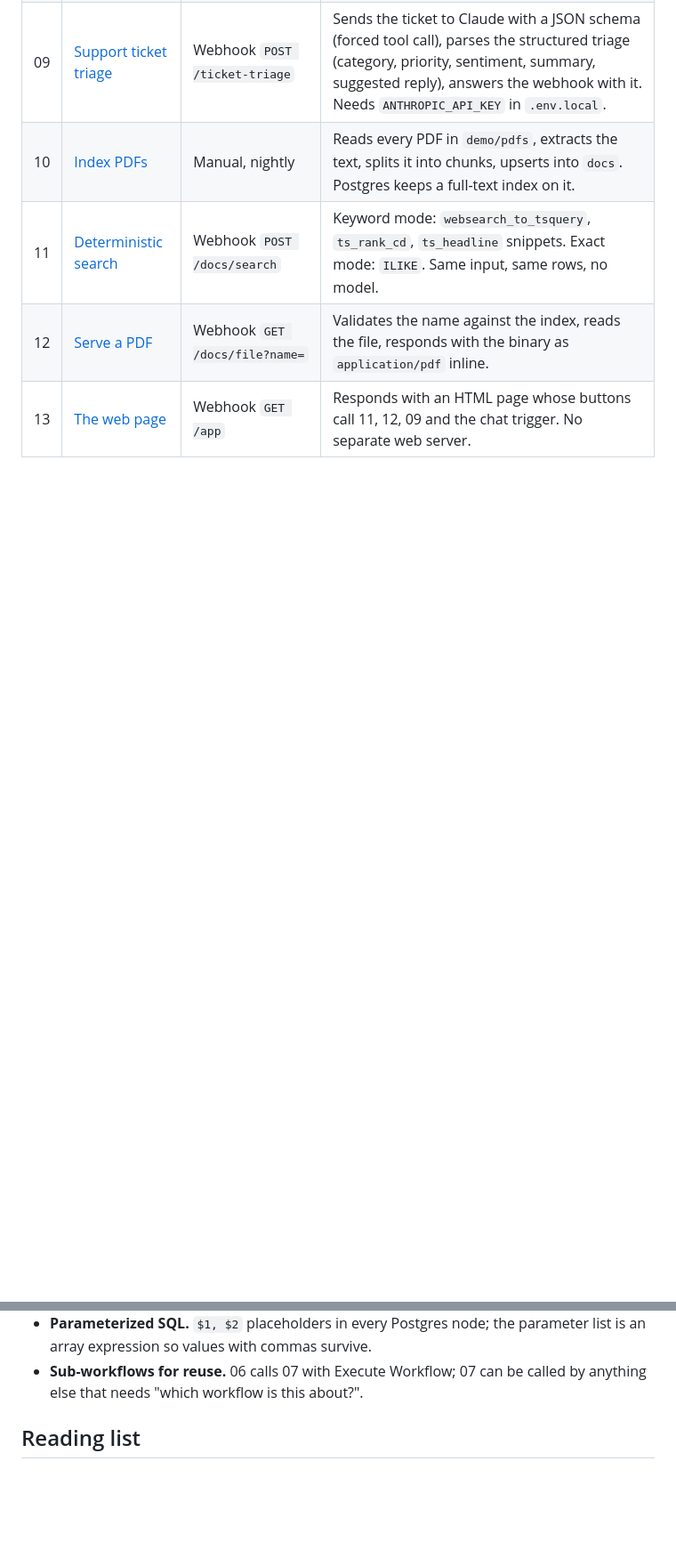
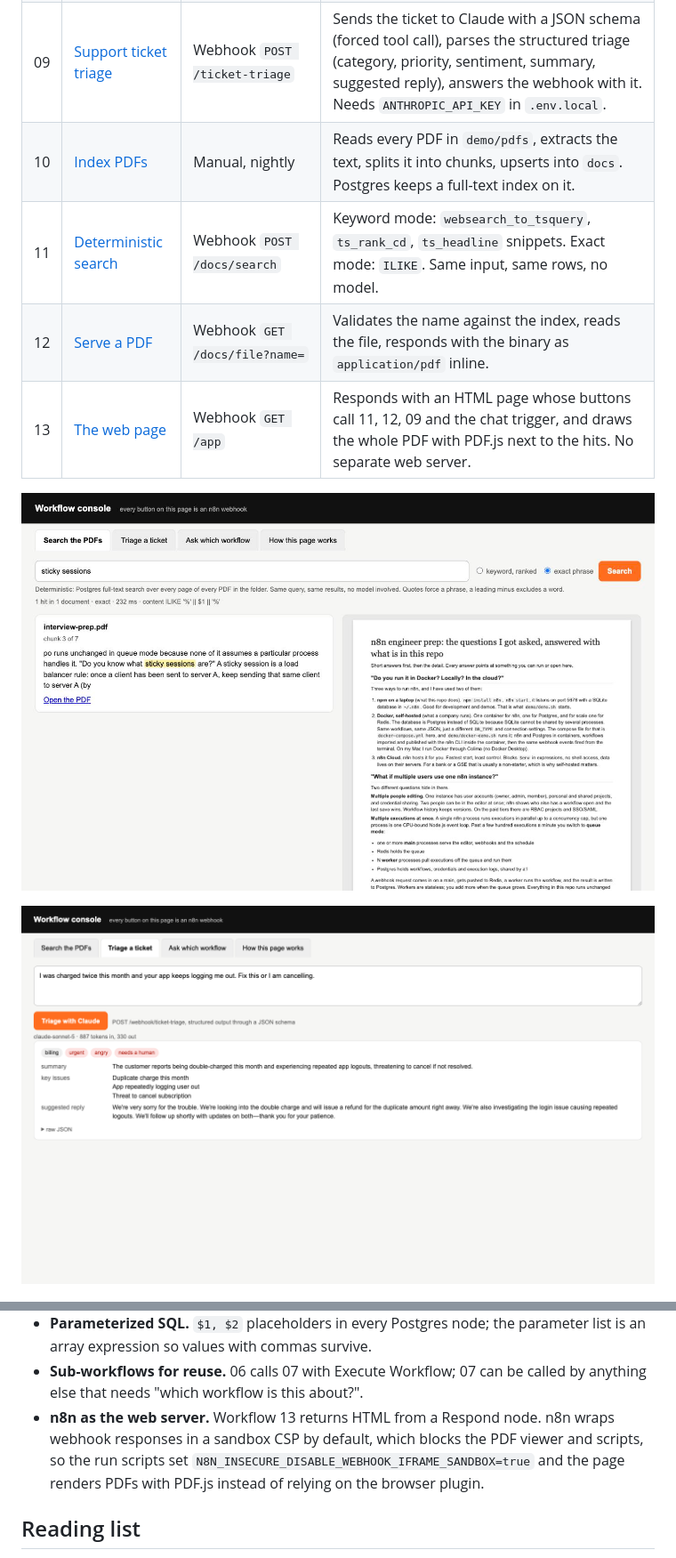
Before and after one commit to 123maria0608-star/n8n-workflows, a Markdown page: README.md, 2 parts joined by grey strips. Shown at 89% size. Rendered like a GitHub page; pictures changed too: docs/img/14-app-search.jpg (added), docs/img/15-app-triage.png (added); blank space fills up the shorter version.

```diff
--- a/README.md
+++ b/README.md
@@ -61,7 +61,11 @@ on my machine.
 | 10 | [Index PDFs](workflows/10-docs-ingest-pdfs.json) | Manual, nightly | Reads every PDF in `demo/pdfs`, extracts the text, splits it into chunks, upserts into `docs`. Postgres keeps a full-text index on it. |
 | 11 | [Deterministic search](workflows/11-docs-search-api.json) | Webhook `POST /docs/search` | Keyword mode: `websearch_to_tsquery`, `ts_rank_cd`, `ts_headline` snippets. Exact mode: `ILIKE`. Same input, same rows, no model. |
 | 12 | [Serve a PDF](workflows/12-docs-serve-pdf.json) | Webhook `GET /docs/file?name=` | Validates the name against the index, reads the file, responds with the binary as `application/pdf` inline. |
-| 13 | [The web page](workflows/13-app-page.json) | Webhook `GET /app` | Responds with an HTML page whose buttons call 11, 12, 09 and the chat trigger. No separate web server. |
+| 13 | [The web page](workflows/13-app-page.json) | Webhook `GET /app` | Responds with an HTML page whose buttons call 11, 12, 09 and the chat trigger, and draws the whole PDF with PDF.js next to the hits. No separate web server. |
+
+![The page: exact-phrase search with the PDF rendered beside the hit](docs/img/14-app-search.jpg)
+
+![The page: ticket triage](docs/img/15-app-triage.png)
 
 ![All eight workflows published](docs/img/00-workflows.png)
 
@@ -123,6 +127,11 @@ The chatbot, and the chat page it serves:
   parameter list is an array expression so values with commas survive.
 - **Sub-workflows for reuse.** 06 calls 07 with Execute Workflow; 07 can be
   called by anything else that needs "which workflow is this about?".
+- **n8n as the web server.** Workflow 13 returns HTML from a Respond node. n8n
+  wraps webhook responses in a sandbox CSP by default, which blocks the PDF
+  viewer and scripts, so the run scripts set
+  `N8N_INSECURE_DISABLE_WEBHOOK_IFRAME_SANDBOX=true` and the page renders PDFs
+  with PDF.js instead of relying on the browser plugin.
 
 ## Reading list
 
```
Also changed, not shown: 9 other files.
